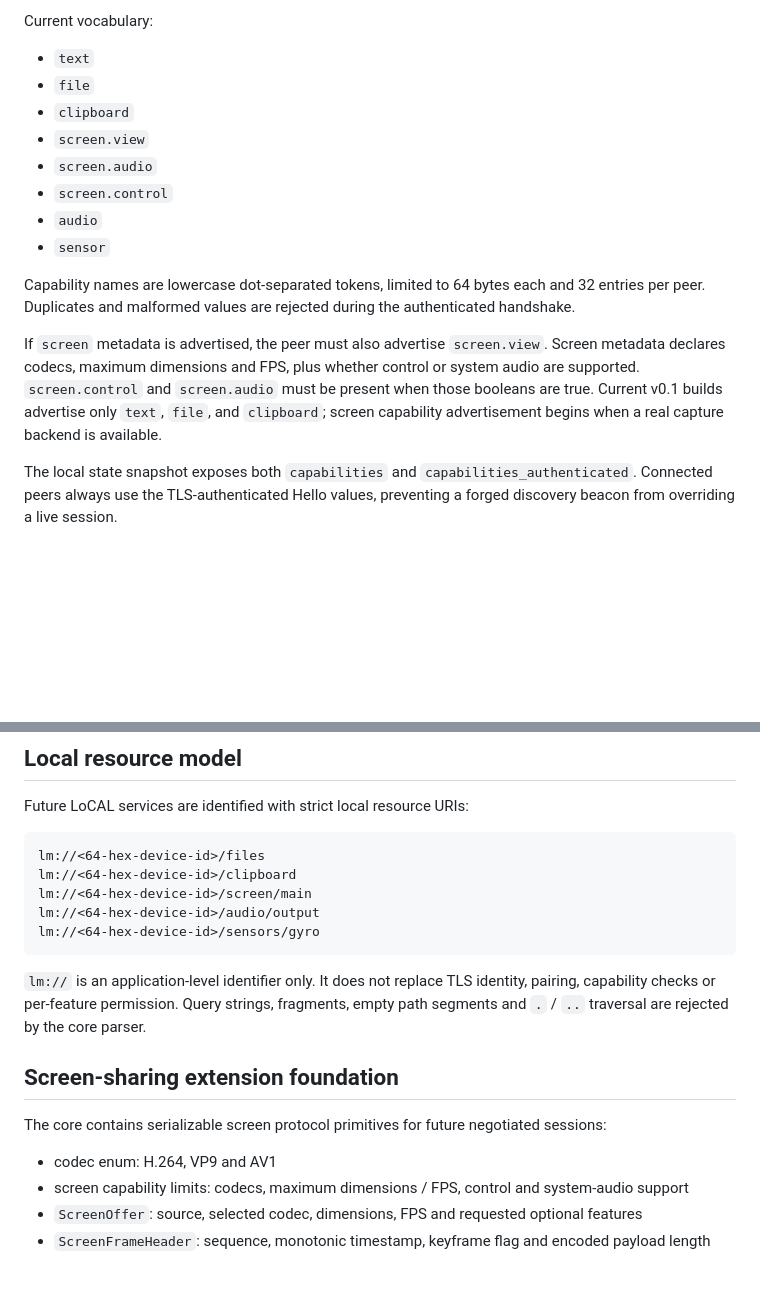
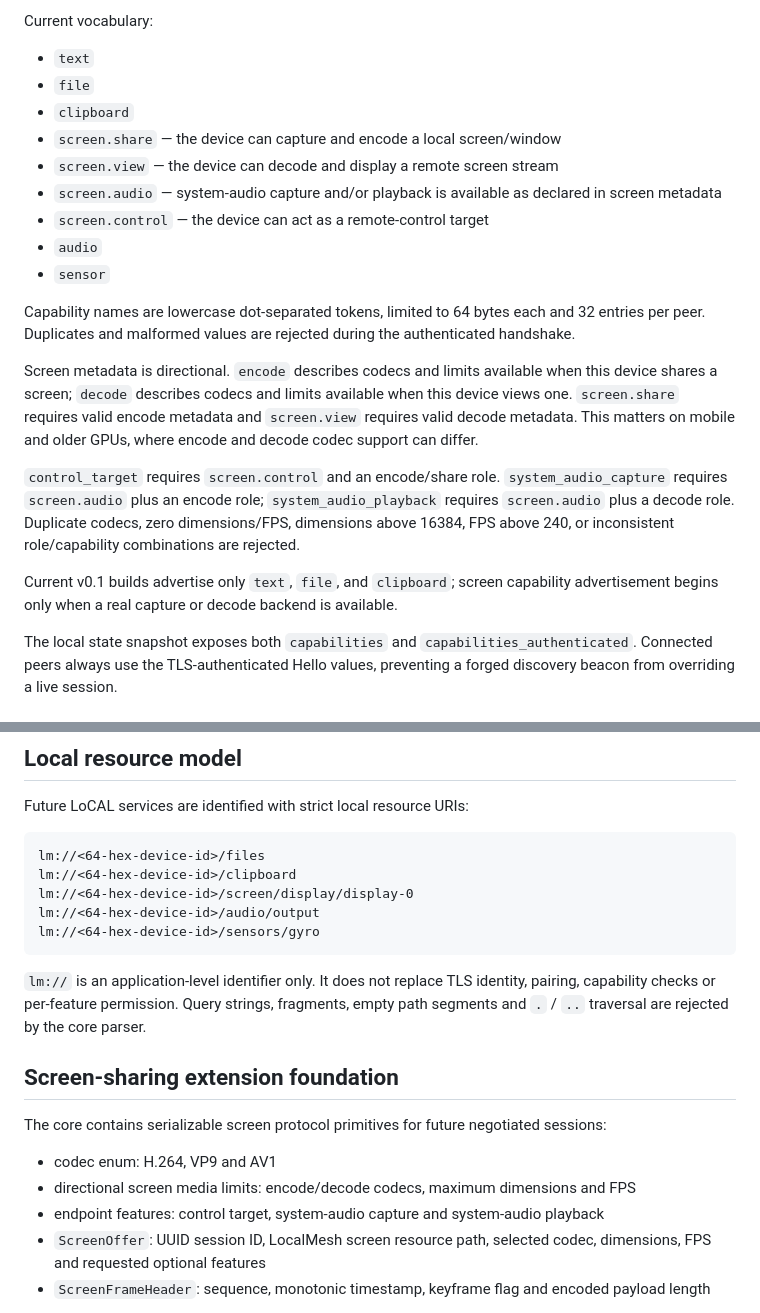
Before and after one commit to sakusdev/LoCAL, a Markdown page: docs/PROTOCOL.md, 2 parts joined by grey strips. GitHub-like rendering; blank space fills up the shorter version.

Commit message:
Document directional screen capabilities

````diff
--- a/docs/PROTOCOL.md
+++ b/docs/PROTOCOL.md
@@ -21,15 +21,20 @@ Current vocabulary:
 - `text`
 - `file`
 - `clipboard`
-- `screen.view`
-- `screen.audio`
-- `screen.control`
+- `screen.share` — the device can capture and encode a local screen/window
+- `screen.view` — the device can decode and display a remote screen stream
+- `screen.audio` — system-audio capture and/or playback is available as declared in screen metadata
+- `screen.control` — the device can act as a remote-control target
 - `audio`
 - `sensor`
 
 Capability names are lowercase dot-separated tokens, limited to 64 bytes each and 32 entries per peer. Duplicates and malformed values are rejected during the authenticated handshake.
 
-If `screen` metadata is advertised, the peer must also advertise `screen.view`. Screen metadata declares codecs, maximum dimensions and FPS, plus whether control or system audio are supported. `screen.control` and `screen.audio` must be present when those booleans are true. Current v0.1 builds advertise only `text`, `file`, and `clipboard`; screen capability advertisement begins when a real capture backend is available.
+Screen metadata is directional. `encode` describes codecs and limits available when this device shares a screen; `decode` describes codecs and limits available when this device views one. `screen.share` requires valid encode metadata and `screen.view` requires valid decode metadata. This matters on mobile and older GPUs, where encode and decode codec support can differ.
+
+`control_target` requires `screen.control` and an encode/share role. `system_audio_capture` requires `screen.audio` plus an encode role; `system_audio_playback` requires `screen.audio` plus a decode role. Duplicate codecs, zero dimensions/FPS, dimensions above 16384, FPS above 240, or inconsistent role/capability combinations are rejected.
+
+Current v0.1 builds advertise only `text`, `file`, and `clipboard`; screen capability advertisement begins only when a real capture or decode backend is available.
 
 The local state snapshot exposes both `capabilities` and `capabilities_authenticated`. Connected peers always use the TLS-authenticated Hello values, preventing a forged discovery beacon from overriding a live session.
 
@@ -58,7 +63,7 @@ Future LoCAL services are identified with strict local resource URIs:
 ```text
 lm://<64-hex-device-id>/files
 lm://<64-hex-device-id>/clipboard
-lm://<64-hex-device-id>/screen/main
+lm://<64-hex-device-id>/screen/display/display-0
 lm://<64-hex-device-id>/audio/output
 lm://<64-hex-device-id>/sensors/gyro
 ```
@@ -70,8 +75,9 @@ lm://<64-hex-device-id>/sensors/gyro
 The core contains serializable screen protocol primitives for future negotiated sessions:
 
 - codec enum: H.264, VP9 and AV1
-- screen capability limits: codecs, maximum dimensions / FPS, control and system-audio support
-- `ScreenOffer`: source, selected codec, dimensions, FPS and requested optional features
+- directional screen media limits: encode/decode codecs, maximum dimensions and FPS
+- endpoint features: control target, system-audio capture and system-audio playback
+- `ScreenOffer`: UUID session ID, LocalMesh screen resource path, selected codec, dimensions, FPS and requested optional features
 - `ScreenFrameHeader`: sequence, monotonic timestamp, keyframe flag and encoded payload length
 
 Large encoded video frames are **not** carried inside the 96KiB CBOR control-frame limit. Screen video will use a dedicated QUIC stream after explicit offer / accept negotiation. See [`SCREEN_SHARING.md`](SCREEN_SHARING.md) for capture backends, permission separation, transport policy and implementation phases.
````
